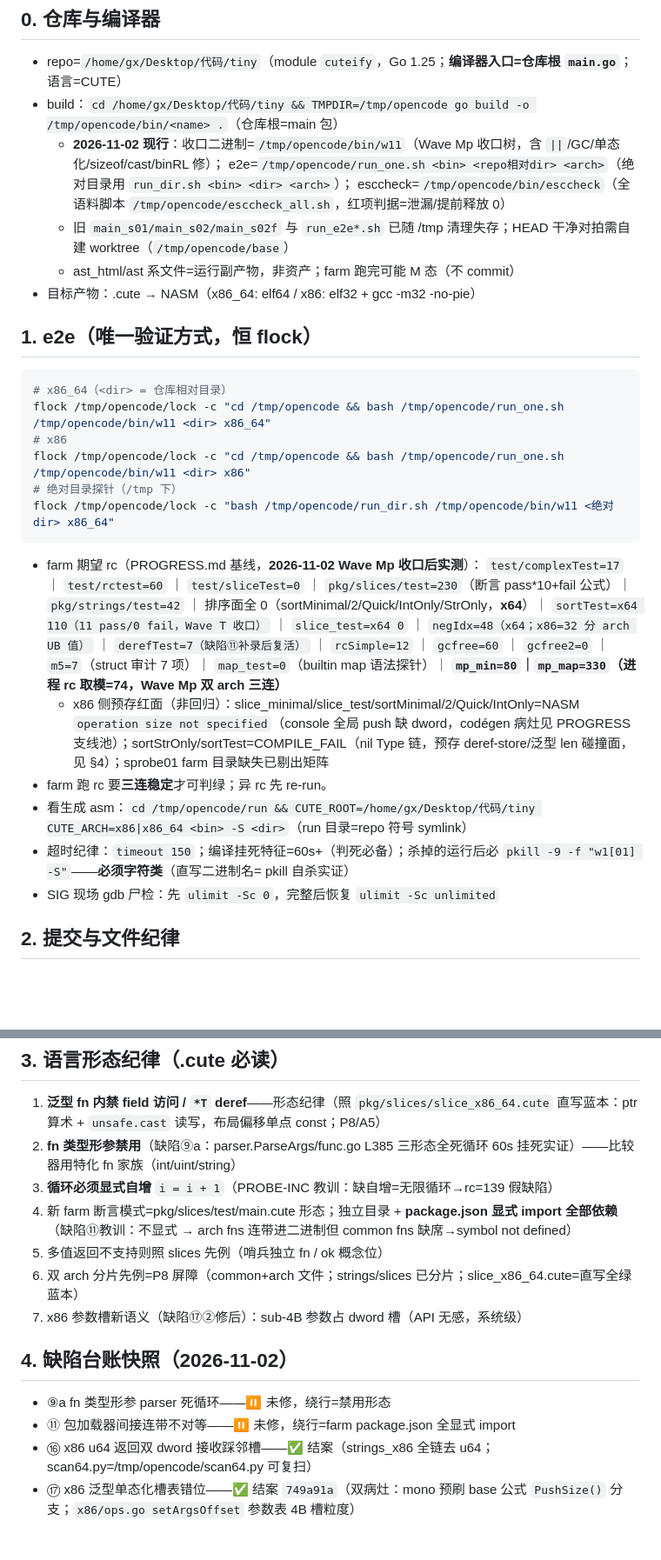
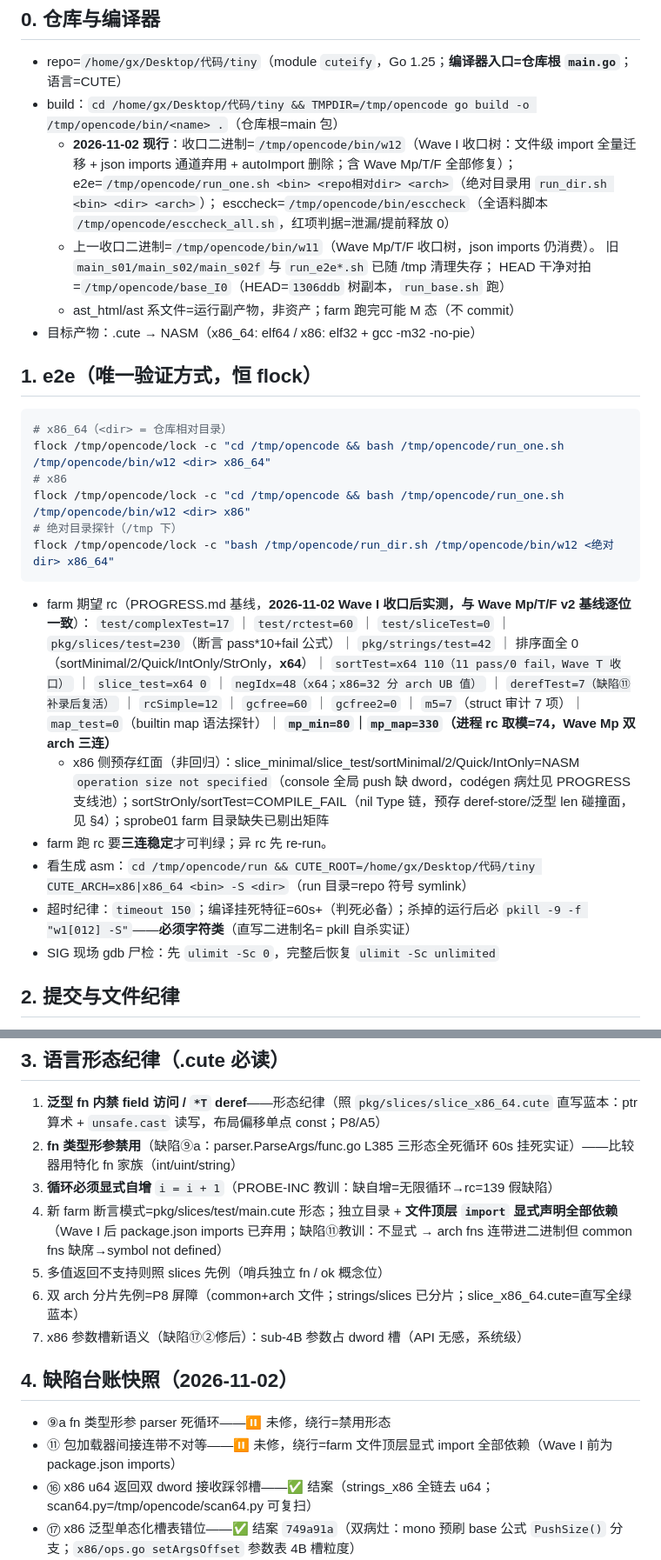
Before and after one commit to Cuteify/tiny, a Markdown page: PROJECT.md, 2 parts joined by grey strips. Shown at 87% size. Rendered like a GitHub page; blank space fills up the shorter version.

````diff
--- a/PROJECT.md
+++ b/PROJECT.md
@@ -8,30 +8,33 @@
 ## 0. 仓库与编译器
 - repo=`/home/gx/Desktop/代码/tiny`（module `cuteify`，Go 1.25；**编译器入口=仓库根 `main.go`**；语言=CUTE）
 - build：`cd /home/gx/Desktop/代码/tiny && TMPDIR=/tmp/opencode go build -o /tmp/opencode/bin/<name> .`（仓库根=main 包）
-  - **2026-11-02 现行**：收口二进制=`/tmp/opencode/bin/w11`（Wave Mp 收口树，含 `||`/GC/单态化/sizeof/cast/binRL 修）；
+  - **2026-11-02 现行**：收口二进制=`/tmp/opencode/bin/w12`（Wave I 收口树：文件级 import 全量迁移 +
+    json imports 通道弃用 + autoImport 删除；含 Wave Mp/T/F 全部修复）；
     e2e=`/tmp/opencode/run_one.sh <bin> <repo相对dir> <arch>`（绝对目录用 `run_dir.sh <bin> <dir> <arch>`）；
     esccheck=`/tmp/opencode/bin/esccheck`（全语料脚本 `/tmp/opencode/esccheck_all.sh`，红项判据=泄漏/提前释放 0）
-  - 旧 `main_s01/main_s02/main_s02f` 与 `run_e2e*.sh` 已随 /tmp 清理失存；HEAD 干净对拍需自建 worktree（`/tmp/opencode/base`）
+  - 上一收口二进制=`/tmp/opencode/bin/w11`（Wave Mp/T/F 收口树，json imports 仍消费）。
+    旧 `main_s01/main_s02/main_s02f` 与 `run_e2e*.sh` 已随 /tmp 清理失存；
+    HEAD 干净对拍=`/tmp/opencode/base_I0`（HEAD=`1306ddb` 树副本，`run_base.sh` 跑）
   - ast_html/ast 系文件=运行副产物，非资产；farm 跑完可能 M 态（不 commit）
 - 目标产物：.cute → NASM（x86_64: elf64 / x86: elf32 + gcc -m32 -no-pie）
 
 ## 1. e2e（唯一验证方式，恒 flock）
 ```bash
 # x86_64（<dir> = 仓库相对目录）
-flock /tmp/opencode/lock -c "cd /tmp/opencode && bash /tmp/opencode/run_one.sh /tmp/opencode/bin/w11 <dir> x86_64"
+flock /tmp/opencode/lock -c "cd /tmp/opencode && bash /tmp/opencode/run_one.sh /tmp/opencode/bin/w12 <dir> x86_64"
 # x86
-flock /tmp/opencode/lock -c "cd /tmp/opencode && bash /tmp/opencode/run_one.sh /tmp/opencode/bin/w11 <dir> x86"
+flock /tmp/opencode/lock -c "cd /tmp/opencode && bash /tmp/opencode/run_one.sh /tmp/opencode/bin/w12 <dir> x86"
 # 绝对目录探针（/tmp 下）
-flock /tmp/opencode/lock -c "bash /tmp/opencode/run_dir.sh /tmp/opencode/bin/w11 <绝对dir> x86_64"
+flock /tmp/opencode/lock -c "bash /tmp/opencode/run_dir.sh /tmp/opencode/bin/w12 <绝对dir> x86_64"
 ```
-- farm 期望 rc（PROGRESS.md 基线，**2026-11-02 Wave Mp 收口后实测**）：
+- farm 期望 rc（PROGRESS.md 基线，**2026-11-02 Wave I 收口后实测，与 Wave Mp/T/F v2 基线逐位一致**）：
   `test/complexTest=17` ｜ `test/rctest=60` ｜ `test/sliceTest=0` ｜
   `pkg/slices/test=230`（断言 pass*10+fail 公式）｜ `pkg/strings/test=42` ｜
   排序面全 0（sortMinimal/2/Quick/IntOnly/StrOnly，**x64**）｜ `sortTest=x64 110（11 pass/0 fail，Wave T 收口）` ｜ `slice_test=x64 0` ｜ `negIdx=48（x64；x86=32 分 arch UB 值）` ｜ `derefTest=7（缺陷⑪补录后复活）` ｜ `rcSimple=12` ｜ `gcfree=60` ｜ `gcfree2=0` ｜ `m5=7`（struct 审计 7 项）｜ `map_test=0`（builtin map 语法探针）｜ **`mp_min=80`｜`mp_map=330`（进程 rc 取模=74，Wave Mp 双 arch 三连）**
   - x86 侧预存红面（非回归）：slice_minimal/slice_test/sortMinimal/2/Quick/IntOnly=NASM `operation size not specified`（console 全局 push 缺 dword，codégen 病灶见 PROGRESS 支线池）；sortStrOnly/sortTest=COMPILE_FAIL（nil Type 链，预存 deref-store/泛型 len 碰撞面，见 §4）；sprobe01 farm 目录缺失已剔出矩阵
 - farm 跑 rc 要**三连稳定**才可判绿；异 rc 先 re-run。
 - 看生成 asm：`cd /tmp/opencode/run && CUTE_ROOT=/home/gx/Desktop/代码/tiny CUTE_ARCH=x86|x86_64 <bin> -S <dir>`（run 目录=repo 符号 symlink）
-- 超时纪律：`timeout 150`；编译挂死特征=60s+（判死必备）；杀掉的运行后必 `pkill -9 -f "w1[01] -S"`——**必须字符类**（直写二进制名= pkill 自杀实证）
+- 超时纪律：`timeout 150`；编译挂死特征=60s+（判死必备）；杀掉的运行后必 `pkill -9 -f "w1[012] -S"`——**必须字符类**（直写二进制名= pkill 自杀实证）
 - SIG 现场 gdb 尸检：先 `ulimit -Sc 0`，完整后恢复 `ulimit -Sc unlimited`
 
 ## 2. 提交与文件纪律
@@ -45,14 +48,14 @@ flock /tmp/opencode/lock -c "bash /tmp/opencode/run_dir.sh /tmp/opencode/bin/w11
 1. **泛型 fn 内禁 field 访问 / `*T` deref**——形态纪律（照 `pkg/slices/slice_x86_64.cute` 直写蓝本：ptr 算术 + `unsafe.cast` 读写，布局偏移单点 const；P8/A5）
 2. **fn 类型形参禁用**（缺陷⑨a：parser.ParseArgs/func.go L385 三形态全死循环 60s 挂死实证）——比较器用特化 fn 家族（int/uint/string）
 3. **循环必须显式自增** `i = i + 1`（PROBE-INC 教训：缺自增=无限循环→rc=139 假缺陷）
-4. 新 farm 断言模式=pkg/slices/test/main.cute 形态；独立目录 + **package.json 显式 import 全部依赖**（缺陷⑪教训：不显式 → arch fns 连带进二进制但 common fns 缺席→symbol not defined）
+4. 新 farm 断言模式=pkg/slices/test/main.cute 形态；独立目录 + **文件顶层 `import` 显式声明全部依赖**（Wave I 后 package.json imports 已弃用；缺陷⑪教训：不显式 → arch fns 连带进二进制但 common fns 缺席→symbol not defined）
 5. 多值返回不支持则照 slices 先例（哨兵独立 fn / ok 概念位）
 6. 双 arch 分片先例=P8 屏障（common+arch 文件；strings/slices 已分片；slice_x86_64.cute=直写全绿蓝本）
 7. x86 参数槽新语义（缺陷⑰②修后）：sub-4B 参数占 dword 槽（API 无感，系统级）
 
 ## 4. 缺陷台账快照（2026-11-02）
 - ⑨a fn 类型形参 parser 死循环——⏸ 未修，绕行=禁用形态
-- ⑪ 包加载器间接连带不对等——⏸ 未修，绕行=farm package.json 全显式 import
+- ⑪ 包加载器间接连带不对等——⏸ 未修，绕行=farm 文件顶层显式 import 全部依赖（Wave I 前为 package.json imports）
 - ⑯ x86 u64 返回双 dword 接收踩邻槽——✅ 结案（strings_x86 全链去 u64；scan64.py=/tmp/opencode/scan64.py 可复扫）
 - ⑰ x86 泛型单态化槽表错位——✅ 结案 `749a91a`（双病灶：mono 预刷 base 公式 `PushSize()` 分支；`x86/ops.go setArgsOffset` 参数表 4B 槽粒度）
 - ⑰b/⑯随修 单态化 else 子树共享 + 先替身再克隆污染 `sizeof[K]`——✅ 2026-11-02（克隆先于原树替身；else 深拷贝+Father 重绑）
````
Also changed, not shown: other parts of PROJECT.md (+6 -2 lines), docs/stdplan/PLAN.md (+19 -3 lines), docs/stdplan/PROGRESS.md (+37 -1 lines).
